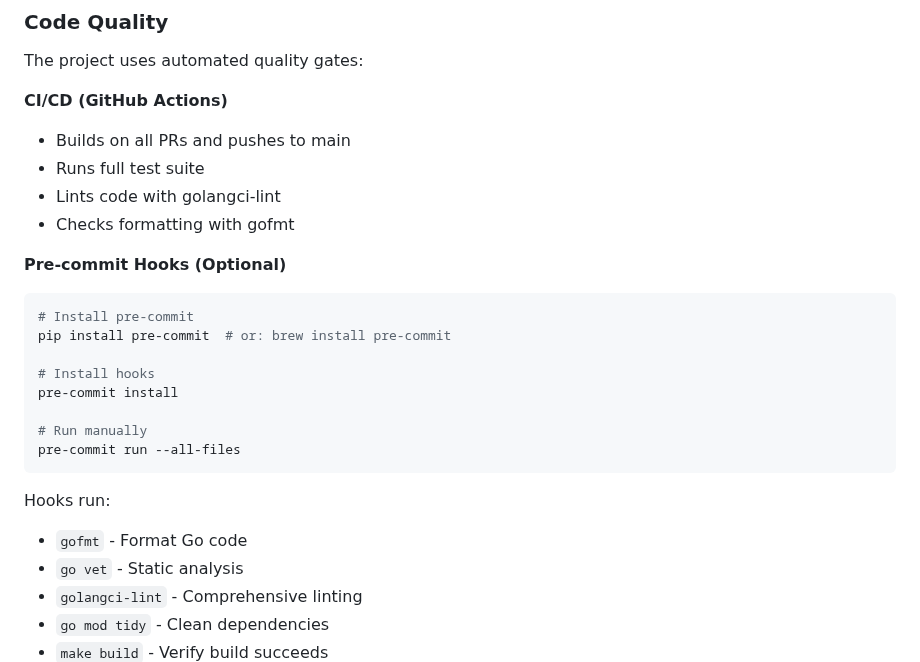
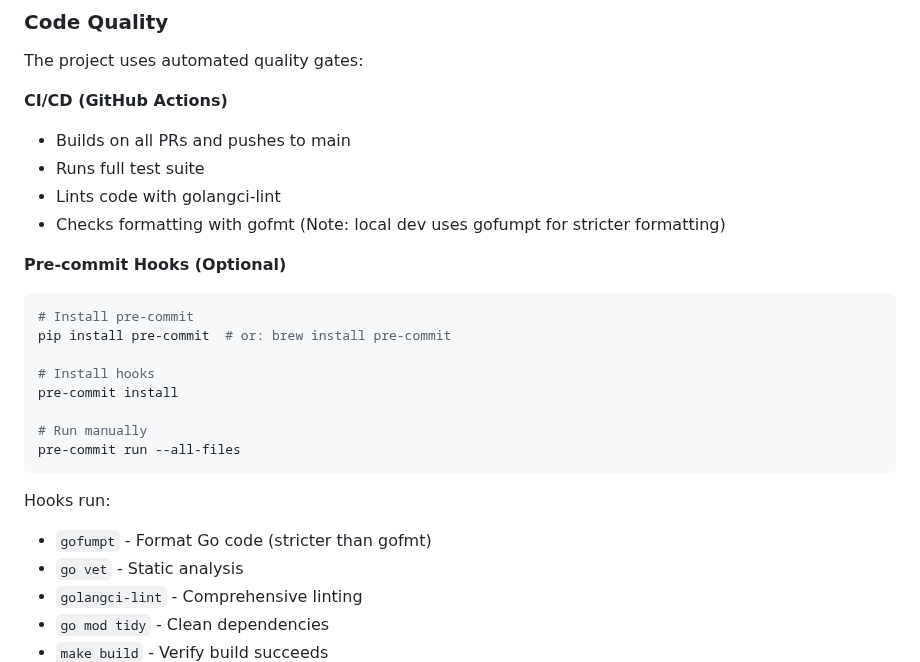
Before and after one commit to 2389-research/ourocodus, a Markdown page: README.md, the part around the change. Drawn GitHub-style.

Commit message:
Fix README.md to correctly reference gofumpt
Co-authored-by: clintecker <26985+clintecker@users.noreply.github.com>

````diff
--- a/README.md
+++ b/README.md
@@ -123,7 +123,7 @@ The project uses automated quality gates:
 - Builds on all PRs and pushes to main
 - Runs full test suite
 - Lints code with golangci-lint
-- Checks formatting with gofmt
+- Checks formatting with gofmt (Note: local dev uses gofumpt for stricter formatting)
 
 **Pre-commit Hooks (Optional)**
 ```bash
@@ -138,7 +138,7 @@ pre-commit run --all-files
 ```
 
 Hooks run:
-- `gofmt` - Format Go code
+- `gofumpt` - Format Go code (stricter than gofmt)
 - `go vet` - Static analysis
 - `golangci-lint` - Comprehensive linting
 - `go mod tidy` - Clean dependencies
````
